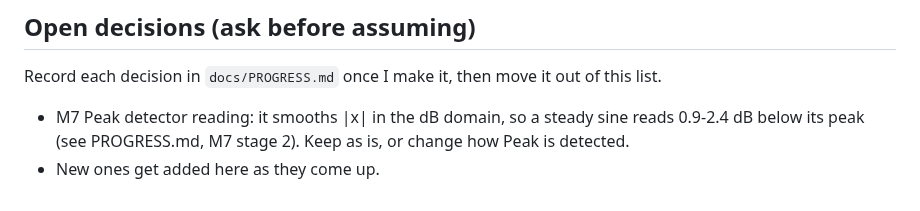
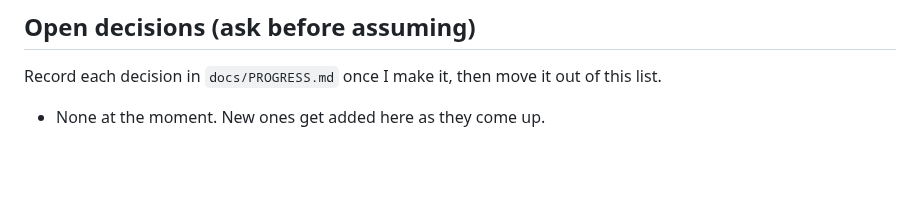
Before and after one commit to CatastrophicCoder/eq, a Markdown page: CLAUDE.md, the part around the change. Rendered like a GitHub page; blank space fills up the shorter version.

```diff
--- a/CLAUDE.md
+++ b/CLAUDE.md
@@ -176,6 +176,4 @@ Write the test first, then the implementation.
 
 Record each decision in `docs/PROGRESS.md` once I make it, then move it out of this list.
 
-- M7 Peak detector reading: it smooths |x| in the dB domain, so a steady sine reads 0.9-2.4 dB below its peak
-  (see PROGRESS.md, M7 stage 2). Keep as is, or change how Peak is detected.
-- New ones get added here as they come up.
+- None at the moment. New ones get added here as they come up.
```
Also changed, not shown: docs/PROGRESS.md (+6 -0 lines).
